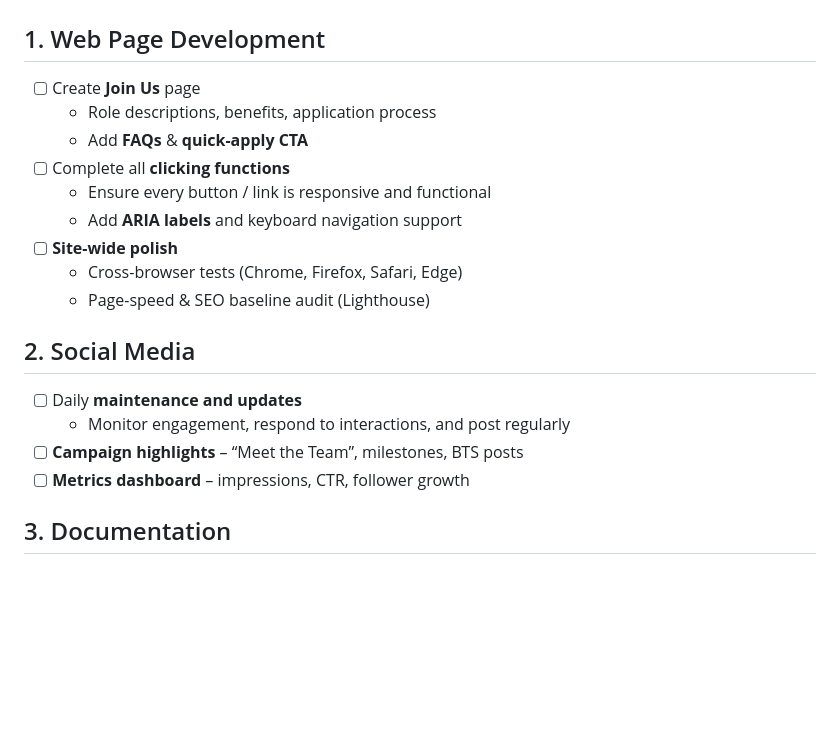
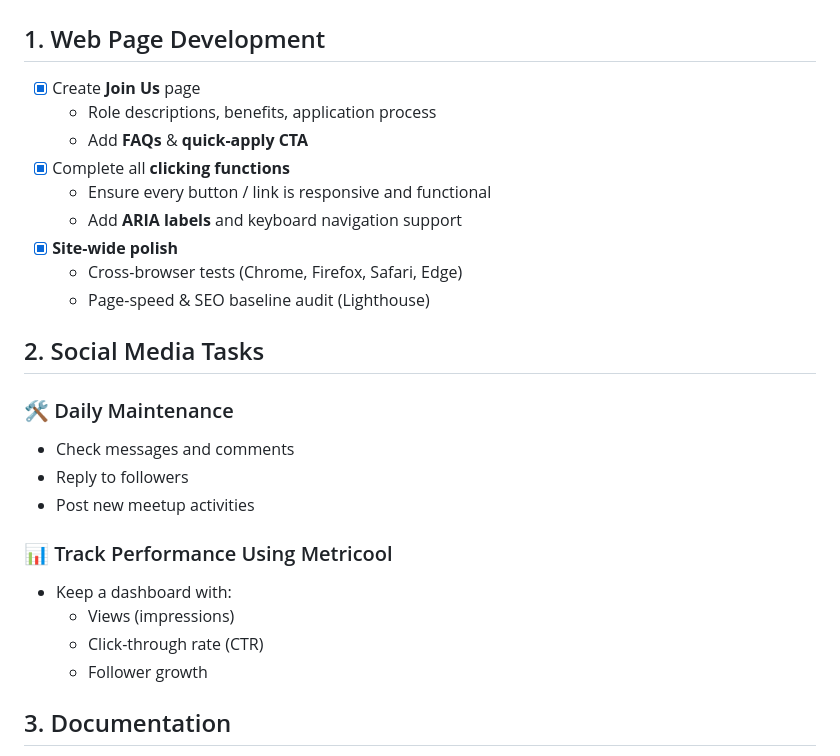
Before and after one commit to southern-cross-ai/AmplifyAI, a Markdown page: delivery plan.md, the part around the change. GitHub-like rendering; blank space fills up the shorter version.

```diff
--- a/delivery plan.md
+++ b/delivery plan.md
@@ -1,21 +1,28 @@
 # 📦 Delivery Plan
 
 ## 1. Web Page Development
-- [ ] Create **Join Us** page
+- [x] Create **Join Us** page
   - Role descriptions, benefits, application process
   - Add **FAQs** & **quick-apply CTA**
-- [ ] Complete all **clicking functions**
+- [x] Complete all **clicking functions**
   - Ensure every button / link is responsive and functional
   - Add **ARIA labels** and keyboard navigation support
-- [ ] **Site-wide polish**
+- [x] **Site-wide polish**
   - Cross-browser tests (Chrome, Firefox, Safari, Edge)
   - Page-speed & SEO baseline audit (Lighthouse)
 
-## 2. Social Media
-- [ ] Daily **maintenance and updates**
-  - Monitor engagement, respond to interactions, and post regularly
-- [ ] **Campaign highlights** – “Meet the Team”, milestones, BTS posts
-- [ ] **Metrics dashboard** – impressions, CTR, follower growth
+## 2. Social Media Tasks
+
+### 🛠️ Daily Maintenance
+- Check messages and comments
+- Reply to followers
+- Post new meetup activities
+
+### 📊 Track Performance Using Metricool
+- Keep a dashboard with:
+  - Views (impressions)
+  - Click-through rate (CTR)
+  - Follower growth
 
 ## 3. Documentation
 - [ ] Prepare **handover wiki page**
```
